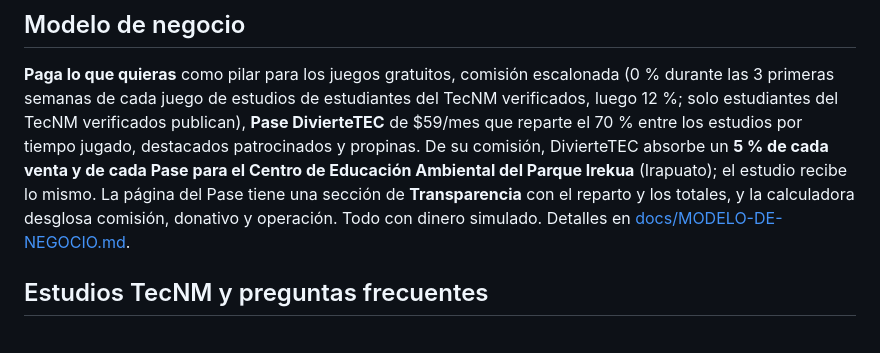
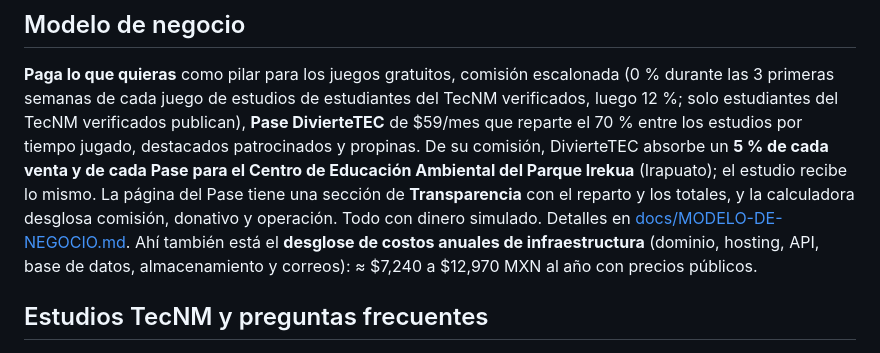
Before and after one commit to bymarvell117/DivierteTEC, a Markdown page: README.md, the part around the change. GitHub-like rendering.

```diff
--- a/README.md
+++ b/README.md
@@ -86,6 +86,8 @@ Irekua** (Irapuato); el estudio recibe lo mismo. La página del Pase tiene una s
 **Transparencia** con el reparto y los totales, y la calculadora desglosa comisión,
 donativo y operación. Todo con dinero simulado.
 Detalles en [docs/MODELO-DE-NEGOCIO.md](docs/MODELO-DE-NEGOCIO.md).
+Ahí también está el **desglose de costos anuales de infraestructura** (dominio, hosting, API,
+base de datos, almacenamiento y correos): ≈ $7,240 a $12,970 MXN al año con precios públicos.
 
 ## Estudios TecNM y preguntas frecuentes
 
```
Also changed, not shown: docs/MODELO-DE-NEGOCIO.md (+49 -4 lines).
